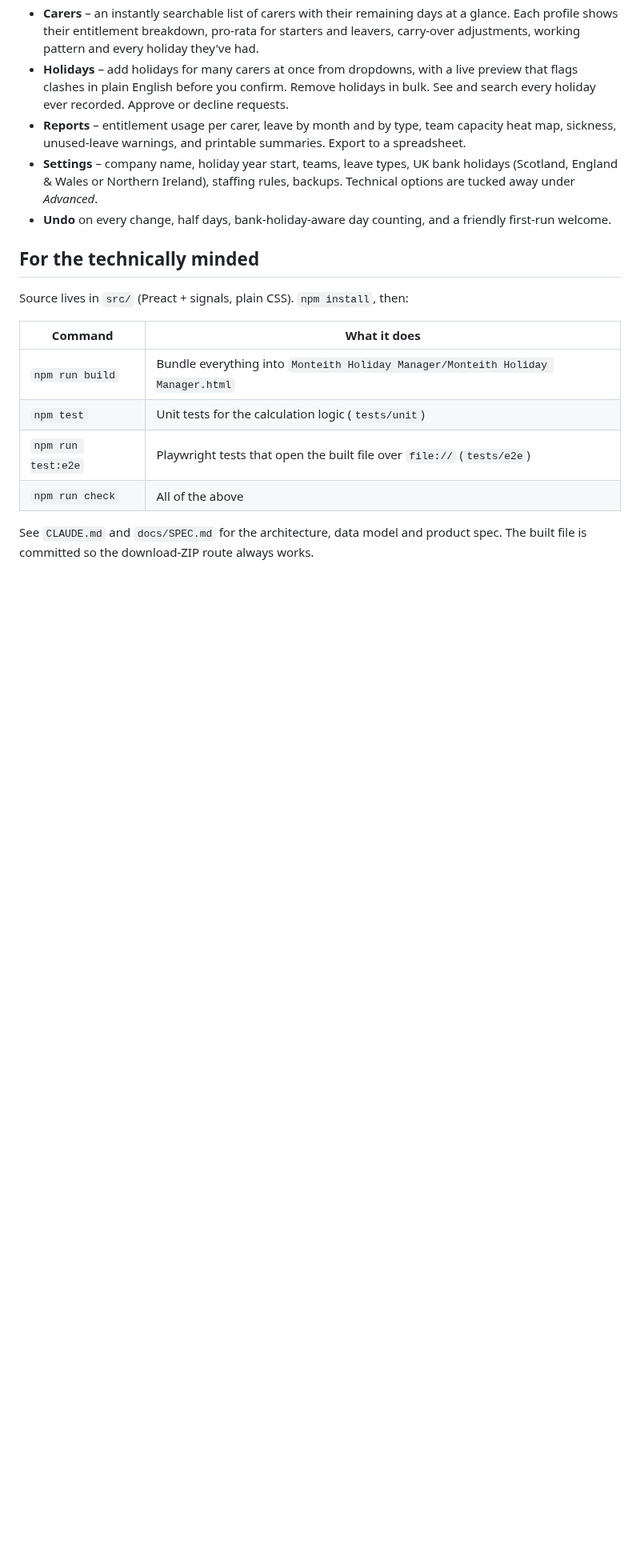
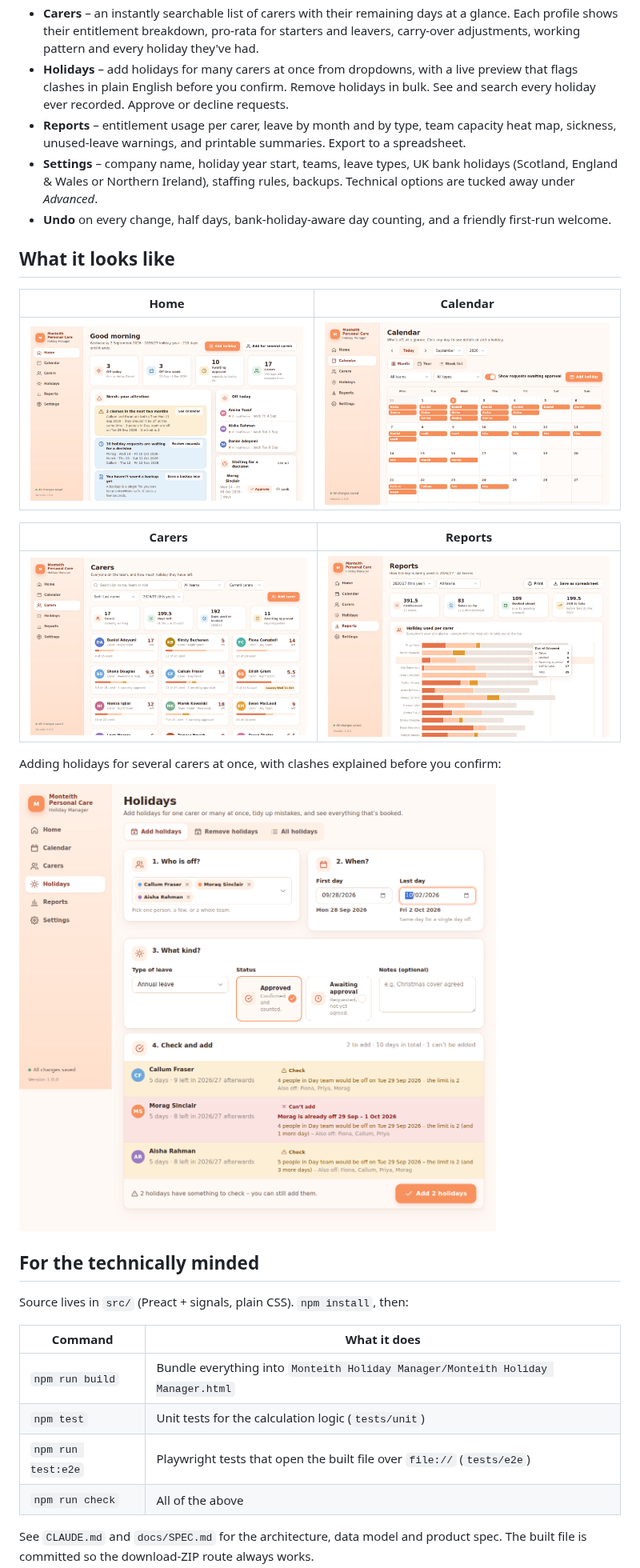
Before and after one commit to Dumdees/Holiday_Tracker, a Markdown page: README.md, the part around the change. Shown at 80% size. GitHub-like rendering; pictures changed too: docs/screenshots/bulk-add.png (added), docs/screenshots/calendar.png (added), docs/screenshots/carers.png (added); blank space fills up the shorter version.

Commit message:
Add screenshots to the README
Co-Authored-By: Claude Fable 5.1 <noreply@anthropic.com>
Claude-Session: https://claude.ai/code/session_01KotVZ2jrguaQWKUUztGYkn

```diff
--- a/README.md
+++ b/README.md
@@ -46,6 +46,20 @@ instead (if Windows asks whether you're sure, click *Run*). Full instructions ar
 - **Undo** on every change, half days, bank-holiday-aware day counting, and a friendly first-run
   welcome.
 
+## What it looks like
+
+| Home | Calendar |
+| --- | --- |
+| ![Home screen showing who is off today, upcoming holidays and things needing attention](docs/screenshots/home.png) | ![Month calendar with a colour-coded chip for each carer who is off](docs/screenshots/calendar.png) |
+
+| Carers | Reports |
+| --- | --- |
+| ![Searchable carer cards showing days left](docs/screenshots/carers.png) | ![Reports page with usage per carer, leave by month and a heat map](docs/screenshots/reports.png) |
+
+Adding holidays for several carers at once, with clashes explained before you confirm:
+
+![Bulk add preview listing each carer, the days used and any clash warnings](docs/screenshots/bulk-add.png)
+
 ## For the technically minded
 
 Source lives in `src/` (Preact + signals, plain CSS). `npm install`, then:
```
